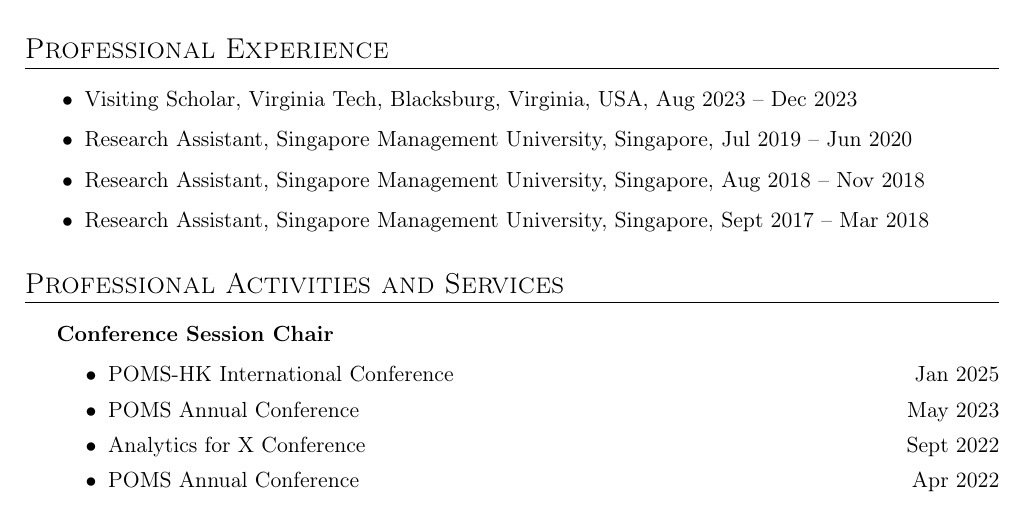
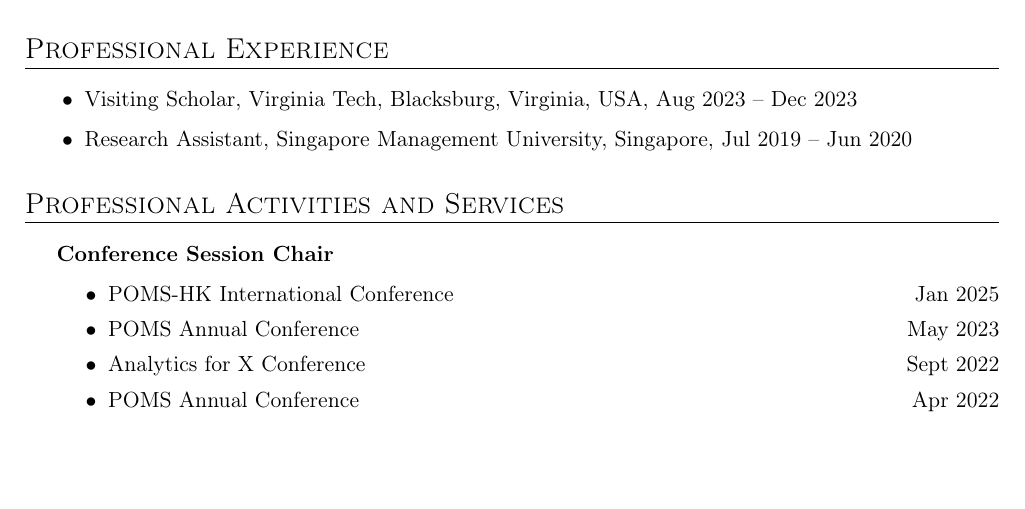
Before and after one commit to gcheng-nus/gcheng-nus.github.io, a LaTeX CV (CV/CV_Guang.tex): part of page 2 of 3, cut so that both start at the same text, the shorter picture padded with empty space. Compiled offline with pdfLaTeX.

Commit message:
update CV

```diff
--- a/CV/CV_Guang.tex
+++ b/CV/CV_Guang.tex
@@ -228,8 +228,8 @@
 \begin{itemize}[leftmargin=30pt, itemsep=0pt]
     \item Visiting Scholar, Virginia Tech, Blacksburg, Virginia, USA, Aug 2023 -- Dec 2023
     \item Research Assistant, Singapore Management University, Singapore, Jul 2019 -- Jun 2020
-	\item Research Assistant, Singapore Management University, Singapore, Aug 2018 -- Nov 2018
-    \item Research Assistant, Singapore Management University, Singapore, Sept 2017 -- Mar 2018
+	% \item Research Assistant, Singapore Management University, Singapore, Aug 2018 -- Nov 2018
+    % \item Research Assistant, Singapore Management University, Singapore, Sept 2017 -- Mar 2018
 \end{itemize}
 
 
```
Also changed, not shown: CV/CV_Guang.pdf, 1 other file.
